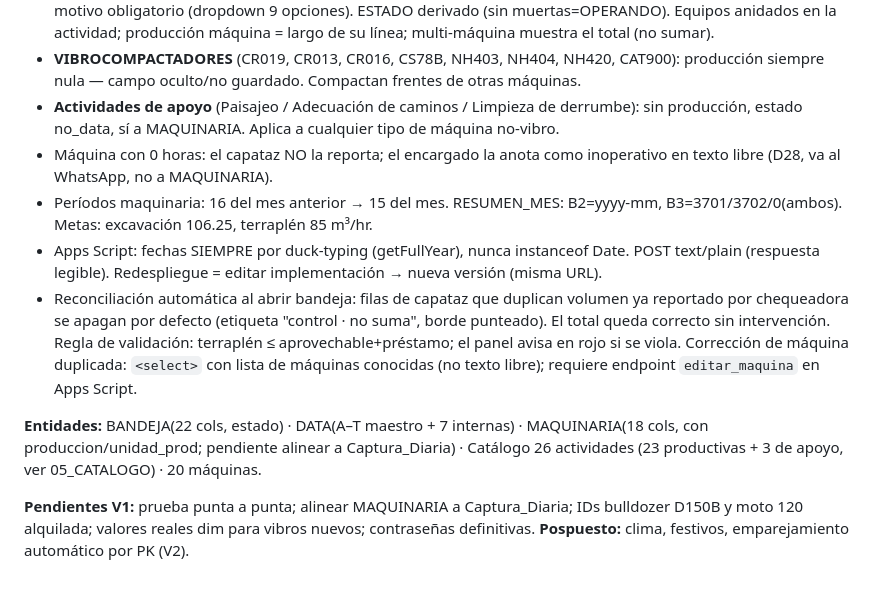
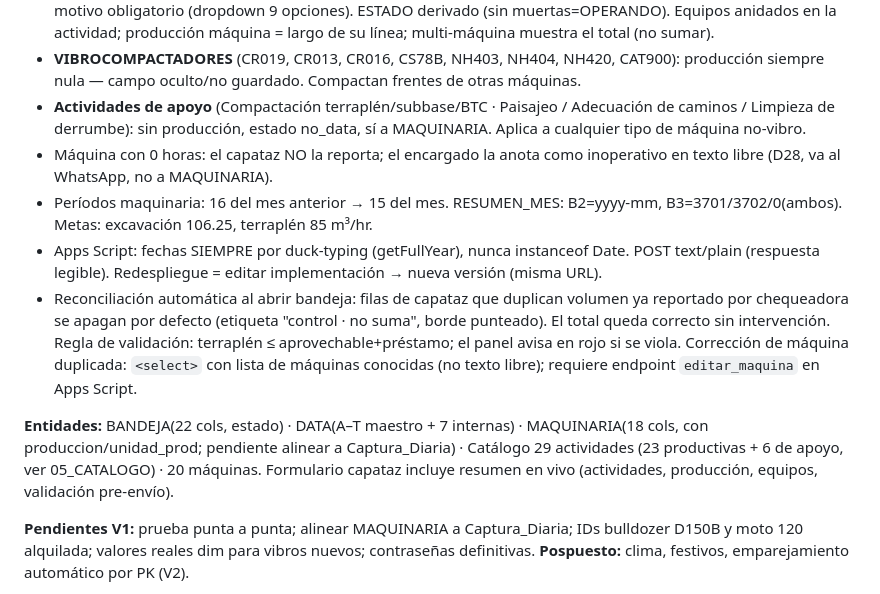
Before and after one commit to cesangal15/Ortiz-tm2-sur, a Markdown page: docs/PROJECT_CONTEXT.md, the part around the change. GitHub-like rendering.

```diff
--- a/docs/PROJECT_CONTEXT.md
+++ b/docs/PROJECT_CONTEXT.md
@@ -16,13 +16,13 @@
 - Cereo: m²=(PKf−PKi)×ancho(11.5 editable); va a bandeja como **no_data** (nunca a DATA) y a maquinaria con su producción.
 - Maquinaria: sin horómetros; horas directas. Prog 5h alquiladas / 6.4h propias. Alquiladas: NH69, CAT320, MC705, CS78B, NH403, NH404, NH420, CAT900. Propias: resto. Operador obligatorio. Horas muertas=prog−oper → motivo obligatorio (dropdown 9 opciones). ESTADO derivado (sin muertas=OPERANDO). Equipos anidados en la actividad; producción máquina = largo de su línea; multi-máquina muestra el total (no sumar).
 - **VIBROCOMPACTADORES** (CR019, CR013, CR016, CS78B, NH403, NH404, NH420, CAT900): producción siempre nula — campo oculto/no guardado. Compactan frentes de otras máquinas.
-- **Actividades de apoyo** (Paisajeo / Adecuación de caminos / Limpieza de derrumbe): sin producción, estado no_data, sí a MAQUINARIA. Aplica a cualquier tipo de máquina no-vibro.
+- **Actividades de apoyo** (Compactación terraplén/subbase/BTC · Paisajeo / Adecuación de caminos / Limpieza de derrumbe): sin producción, estado no_data, sí a MAQUINARIA. Aplica a cualquier tipo de máquina no-vibro.
 - Máquina con 0 horas: el capataz NO la reporta; el encargado la anota como inoperativo en texto libre (D28, va al WhatsApp, no a MAQUINARIA).
 - Períodos maquinaria: 16 del mes anterior → 15 del mes. RESUMEN_MES: B2=yyyy-mm, B3=3701/3702/0(ambos). Metas: excavación 106.25, terraplén 85 m³/hr.
 - Apps Script: fechas SIEMPRE por duck-typing (getFullYear), nunca instanceof Date. POST text/plain (respuesta legible). Redespliegue = editar implementación → nueva versión (misma URL).
 - Reconciliación automática al abrir bandeja: filas de capataz que duplican volumen ya reportado por chequeadora se apagan por defecto (etiqueta "control · no suma", borde punteado). El total queda correcto sin intervención. Regla de validación: terraplén ≤ aprovechable+préstamo; el panel avisa en rojo si se viola. Corrección de máquina duplicada: `<select>` con lista de máquinas conocidas (no texto libre); requiere endpoint `editar_maquina` en Apps Script.
 
-**Entidades:** BANDEJA(22 cols, estado) · DATA(A–T maestro + 7 internas) · MAQUINARIA(18 cols, con produccion/unidad_prod; pendiente alinear a Captura_Diaria) · Catálogo 26 actividades (23 productivas + 3 de apoyo, ver 05_CATALOGO) · 20 máquinas.
+**Entidades:** BANDEJA(22 cols, estado) · DATA(A–T maestro + 7 internas) · MAQUINARIA(18 cols, con produccion/unidad_prod; pendiente alinear a Captura_Diaria) · Catálogo 29 actividades (23 productivas + 6 de apoyo, ver 05_CATALOGO) · 20 máquinas. Formulario capataz incluye resumen en vivo (actividades, producción, equipos, validación pre-envío).
 
 **Pendientes V1:** prueba punta a punta; alinear MAQUINARIA a Captura_Diaria; IDs bulldozer D150B y moto 120 alquilada; valores reales dim para vibros nuevos; contraseñas definitivas. **Pospuesto:** clima, festivos, emparejamiento automático por PK (V2).
 
```
Also changed, not shown: docs/02_REGISTRO_DECISIONES.md (+2 -0 lines), docs/05_CATALOGO.md (+4 -1 lines).
